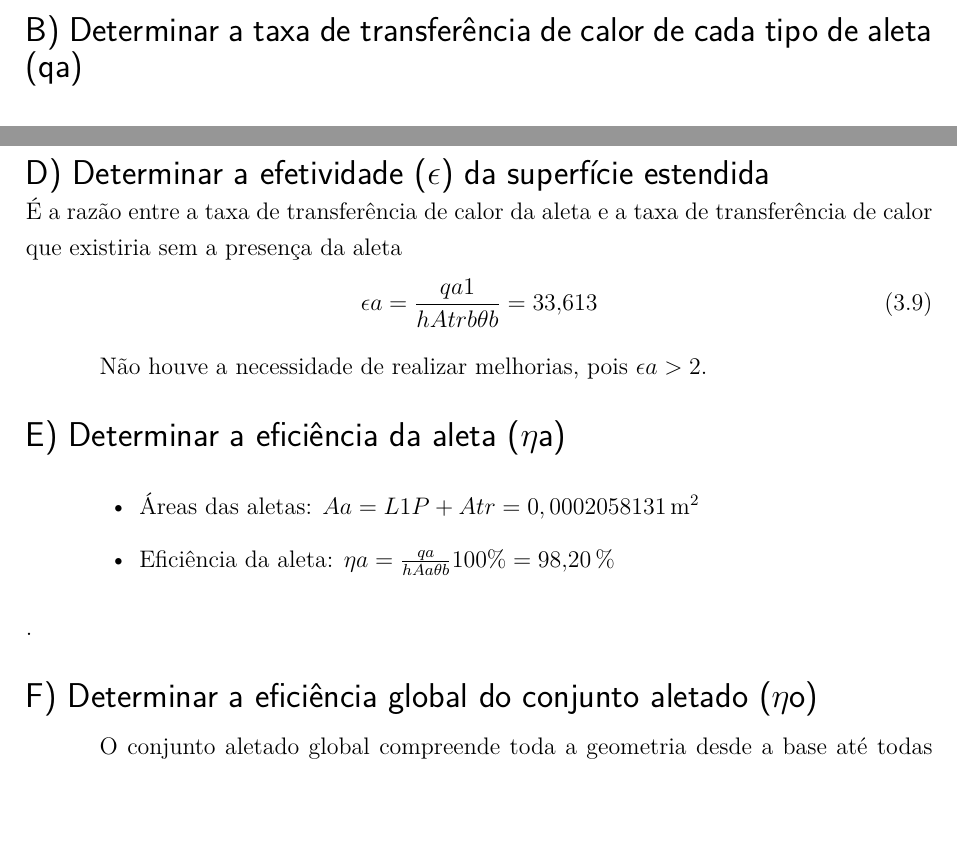
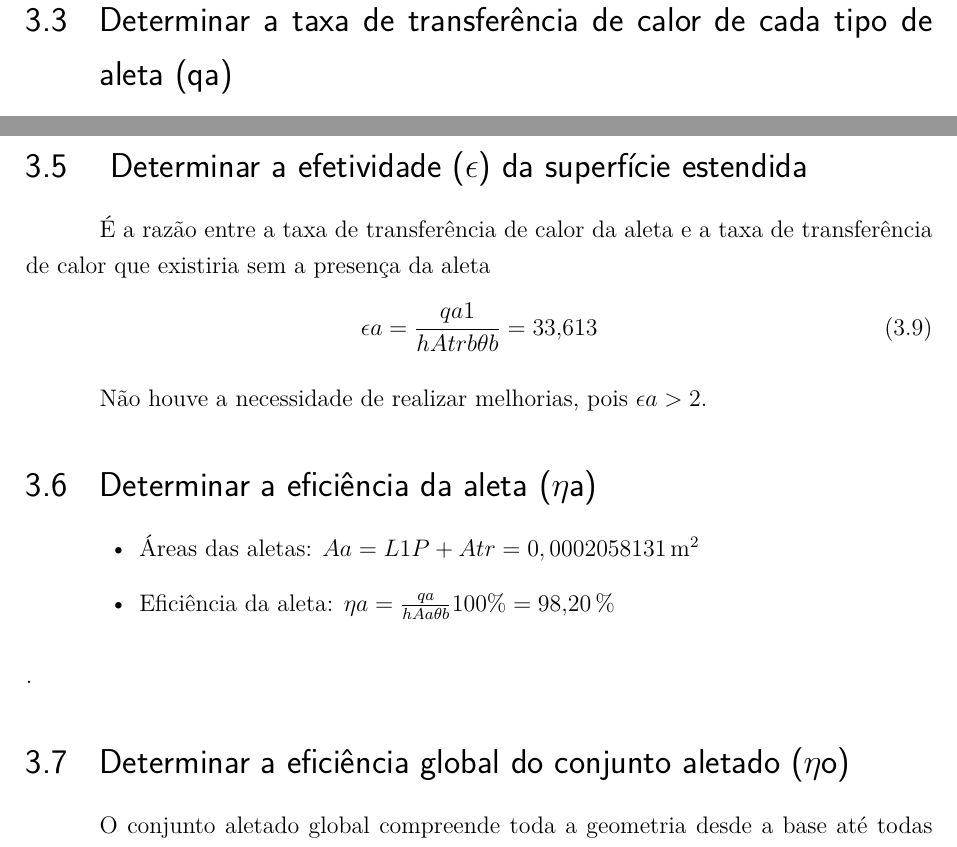
Before and after one commit to lalvesl/IFSC_Trabalho_de_Fenomenos_de_Transporte, a LaTeX thesis (monografia.tex, which reads capitulos/capitulo3.tex): two parts of pages 6 and 7 of 9 before the commit and two parts of pages 7 and 8 of 10 after it, joined at a grey line, cut so that both start at the same text, the shorter picture padded with empty space. Compiled offline with pdfLaTeX.

```diff
--- a/capitulos/capitulo3.tex
+++ b/capitulos/capitulo3.tex
@@ -41,9 +40,9 @@
 \begin{equation}
     {Tb}={\frac{T1 -T\infty}{{R1}+{R2}}}-{T1} = \SI{109,989}{\degreeCelsius}
 \end{equation}
-\\
-{\ABNTEXchapterfont\Large{B) Determinar a taxa de transferência de calor de cada tipo de aleta (qa)}}
-%\section{Determinar a taxa de transferência de calor de cada tipo de aleta (qa)}\label{sec:calcTable}
+
+%{\ABNTEXchapterfont\Large{B) Determinar a taxa de transferência de calor de cada tipo de aleta (qa)}}
+\section{Determinar a taxa de transferência de calor de cada tipo de aleta (qa)}\label{sec:calcTable}
 
 \begin{figure}[h]
     \centering
@@ -107,9 +106,9 @@
     {T\infty}=
     \SI{107,839}{\degreeCelsius}
 \end{equation}
-\\
-{\ABNTEXchapterfont\Large{D) Determinar a efetividade (\(\epsilon\)) da superfície estendida}}\\
-%\section{ Determinar a efetividade (\(\epsilon\)) da superfície estendida}\label{sec:d}
+
+%{\ABNTEXchapterfont\Large{D) Determinar a efetividade (\(\epsilon\)) da superfície estendida}}\\
+\section{ Determinar a efetividade (\(\epsilon\)) da superfície estendida}\label{sec:d}
 É a razão entre a taxa de transferência de calor da aleta e a taxa de
 transferência de calor que existiria sem a presença da aleta
 \begin{equation}
@@ -122,10 +121,9 @@
         {\SI{33,613}{}}
 \end{equation}
 \par Não houve a necessidade de realizar melhorias, pois \({\epsilon}a>{2}\).
-\\
-\\
-{\ABNTEXchapterfont\Large{E) Determinar a eficiência da aleta (\(\eta\)a)}}
-%\section{Determinar a eficiência da aleta (\(\eta\)a)}\label{sec:e}
+
+%{\ABNTEXchapterfont\Large{E) Determinar a eficiência da aleta (\(\eta\)a)}}
+\section{Determinar a eficiência da aleta (\(\eta\)a)}\label{sec:e}
 
 \begin{itemize}[leftmargin=2cm]
     \item Áreas das aletas: \(
@@ -137,10 +135,9 @@
           {\SI{98,20}{\percent}}
           \)
 \end{itemize}.
-\\
-\\
-{\ABNTEXchapterfont\Large{F) Determinar a eficiência global do conjunto aletado (\(\eta\)o)}}
-%\section{Determinar a eficiência global do conjunto aletado (\(\eta\)o)}\label{sec:f}
+
+%{\ABNTEXchapterfont\Large{F) Determinar a eficiência global do conjunto aletado (\(\eta\)o)}}
+\section{Determinar a eficiência global do conjunto aletado (\(\eta\)o)}\label{sec:f}
 
 \par O conjunto aletado global compreende toda a geometria desde a base até todas as superfícies estendidas e
 para determinarmos a eficiência de todo esse conjunto
```
Also changed, not shown: capitulos/capitulo2.tex (+4 -5 lines), capitulos/capitulo4.tex (+2 -2 lines), capitulos/capitulo3.tex (15 more changed lines).
